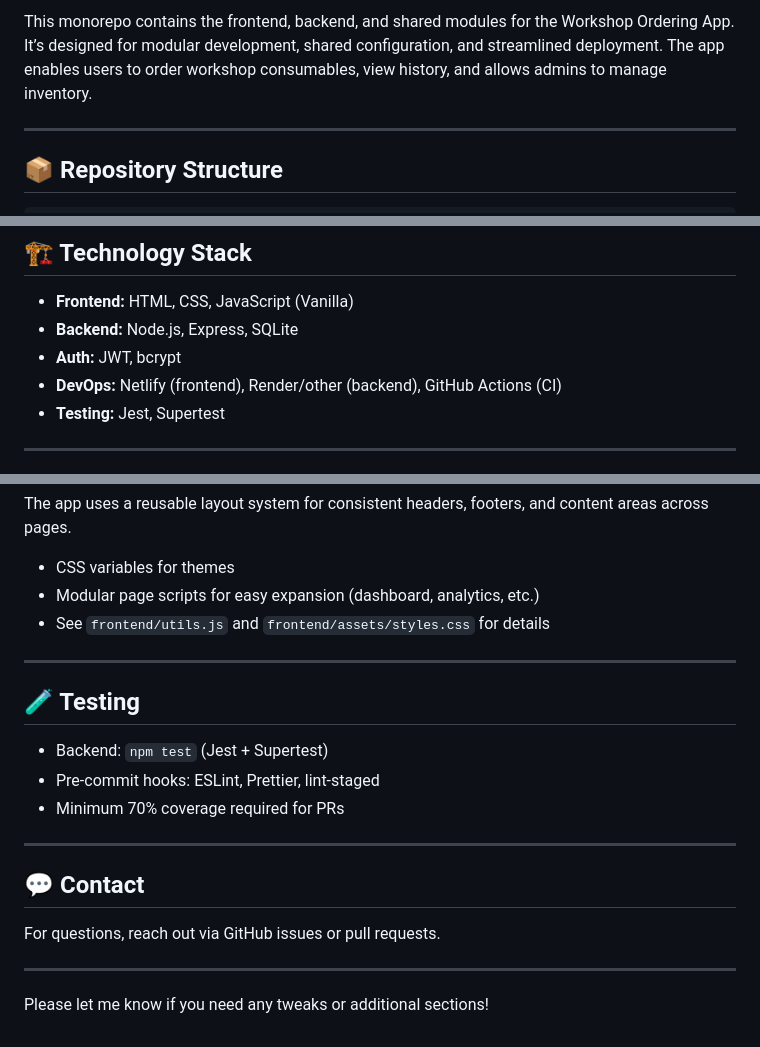
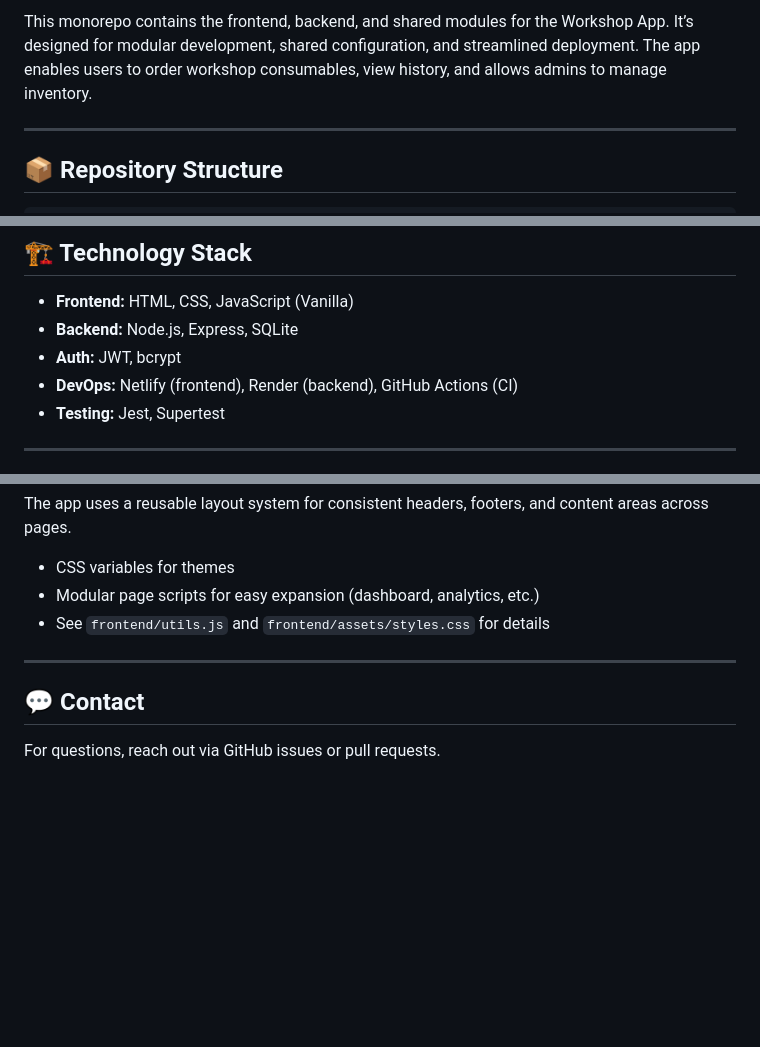
Before and after one commit to SmokeHound/workshop-app, a Markdown page: README.md, 3 parts joined by grey strips. GitHub-like rendering; blank space fills up the shorter version.

Commit message:
Smoke hound patch 1 (#31)
* Update README.md

* Update README.md

* Update README.md

```diff
--- a/README.md
+++ b/README.md
@@ -4,7 +4,7 @@
 ![GitHub last commit](https://img.shields.io/github/last-commit/SmokeHound/workshop-app)
 ![CodeRabbit Pull Request Reviews](https://img.shields.io/coderabbit/prs/github/SmokeHound/workshop-app?label=CodeRabbit+Reviews)
 
-This monorepo contains the frontend, backend, and shared modules for the Workshop Ordering App. It’s designed for modular development, shared configuration, and streamlined deployment. The app enables users to order workshop consumables, view history, and allows admins to manage inventory.
+This monorepo contains the frontend, backend, and shared modules for the Workshop App. It’s designed for modular development, shared configuration, and streamlined deployment. The app enables users to order workshop consumables, view history, and allows admins to manage inventory.
 
 ---
 
@@ -39,7 +39,7 @@ workshop-app/
 - **Frontend:** HTML, CSS, JavaScript (Vanilla)
 - **Backend:** Node.js, Express, SQLite
 - **Auth:** JWT, bcrypt
-- **DevOps:** Netlify (frontend), Render/other (backend), GitHub Actions (CI)
+- **DevOps:** Netlify (frontend), Render (backend), GitHub Actions (CI)
 - **Testing:** Jest, Supertest
 
 ---
@@ -141,18 +141,6 @@ The app uses a reusable layout system for consistent headers, footers, and conte
 
 ---
 
-## 🧪 Testing
-
-- Backend: `npm test` (Jest + Supertest)
-- Pre-commit hooks: ESLint, Prettier, lint-staged
-- Minimum 70% coverage required for PRs
-
----
-
 ## 💬 Contact
 
 For questions, reach out via GitHub issues or pull requests.
-
----
-
-Please let me know if you need any tweaks or additional sections!
```
Also changed, not shown: other parts of README.md (+1 -1 lines).
